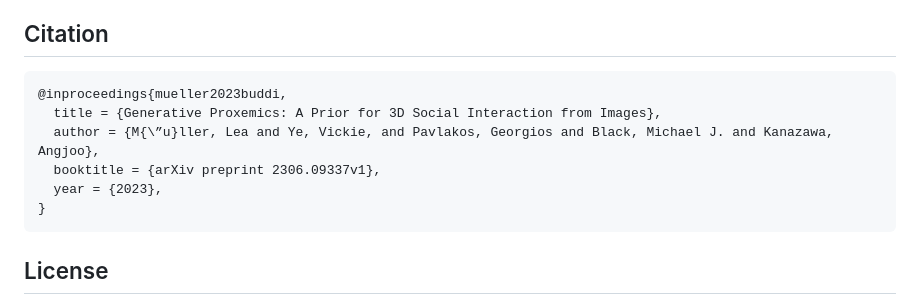
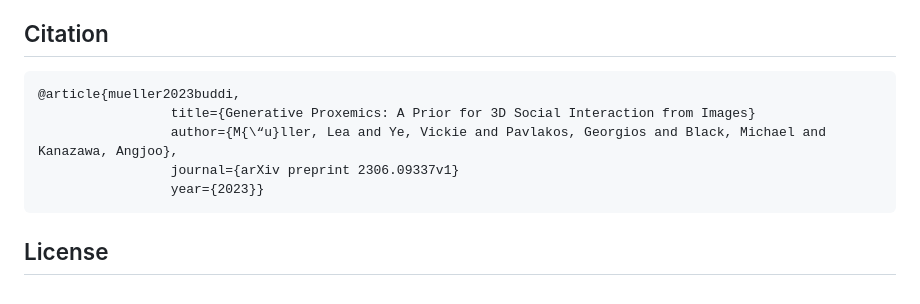
Before and after one commit to muelea/buddi, a Markdown page: README.md, the part around the change. Drawn GitHub-style.

Commit message:
update citation

````diff
--- a/README.md
+++ b/README.md
@@ -177,12 +177,11 @@ Previous work on human pose and shape estimation has made this project possible:
 
 ## Citation
 ```
-@inproceedings{mueller2023buddi,
-  title = {Generative Proxemics: A Prior for 3D Social Interaction from Images},
-  author = {M{\”u}ller, Lea and Ye, Vickie, and Pavlakos, Georgios and Black, Michael J. and Kanazawa, Angjoo},
-  booktitle = {arXiv preprint 2306.09337v1},
-  year = {2023},
-}
+@article{mueller2023buddi,
+                 title={Generative Proxemics: A Prior for 3D Social Interaction from Images}
+	             author={M{\“u}ller, Lea and Ye, Vickie and Pavlakos, Georgios and Black, Michael and Kanazawa, Angjoo},
+                 journal={arXiv preprint 2306.09337v1}
+                 year={2023}}
 ```
 
 ## License
````
